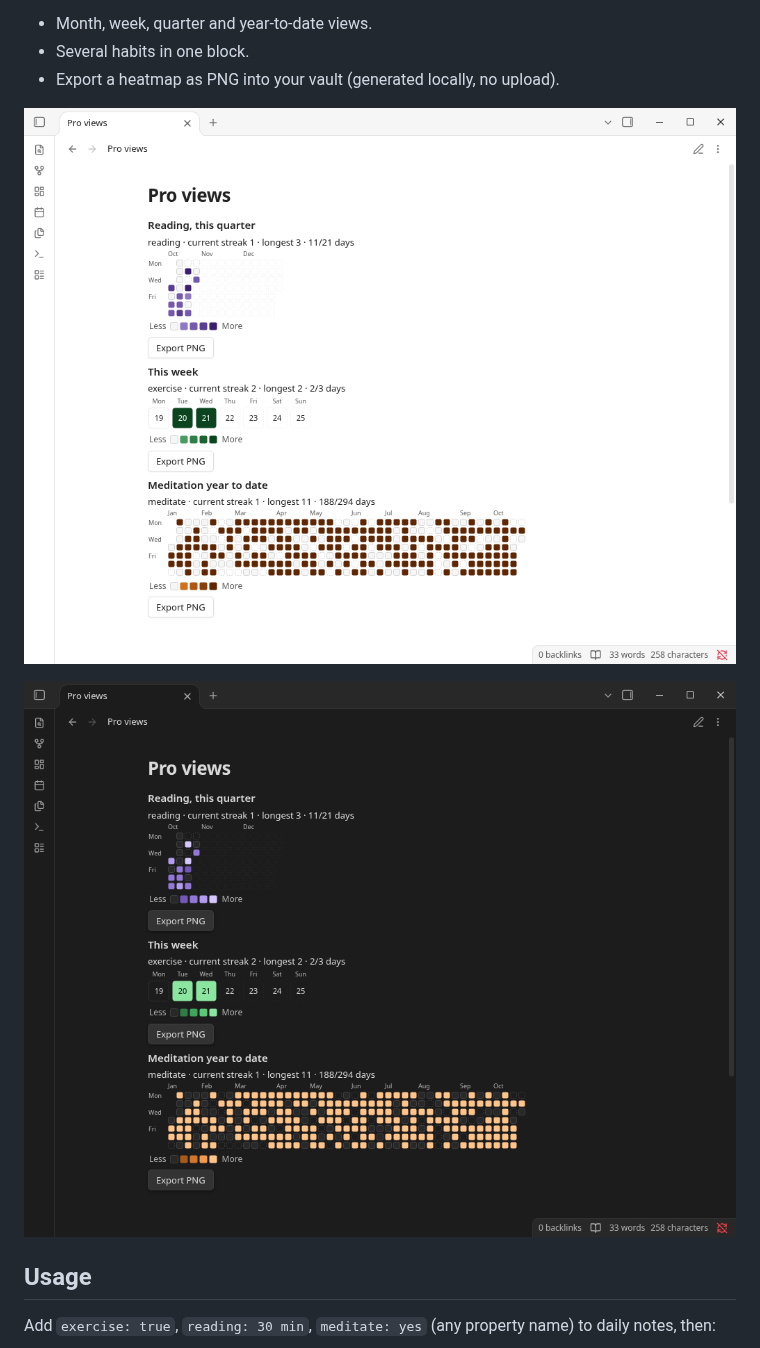
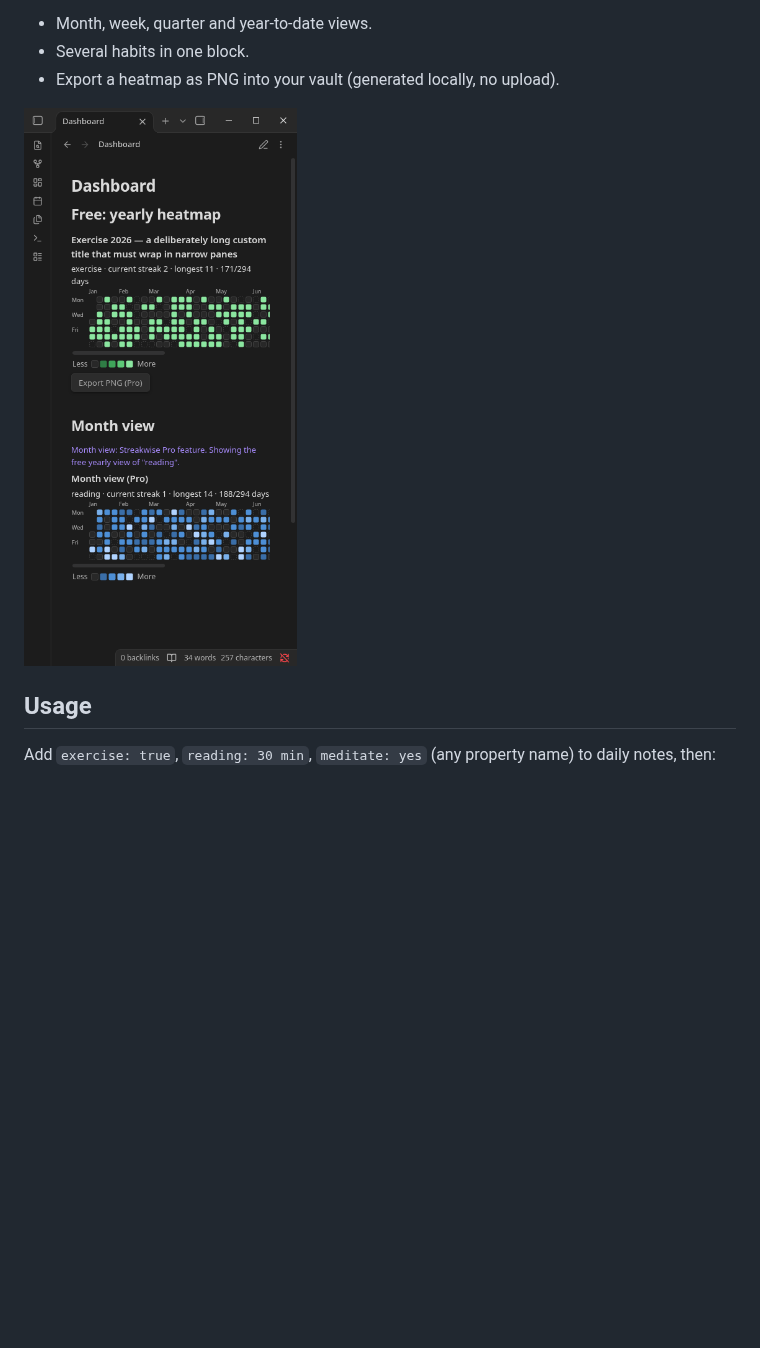
Before and after one commit to smallbench-labs/streakwise, a Markdown page: README.md, the part around one of its changes. Rendered like a GitHub page; blank space fills up the shorter version.

```diff
--- a/README.md
+++ b/README.md
@@ -17,9 +17,7 @@ For anyone who tracks habits in daily notes and wants a visual check without add
 - Several habits in one block.
 - Export a heatmap as PNG into your vault (generated locally, no upload).
 
-![Pro quarter, week and year-to-date views](shots/11_pro_quarter_week.png)
-
-![Dark theme](shots/14_pro_dark_theme.png)
+![Dark theme](shots/20_narrow_320px_dark_free.png)
 
 ## Usage
 
```
Also changed, not shown: other parts of README.md (+9 -28 lines), shots/19_settings_pro_coming_soon.png (added), shots/26_free_blocks_coming_soon.png (added), 5 other files.
